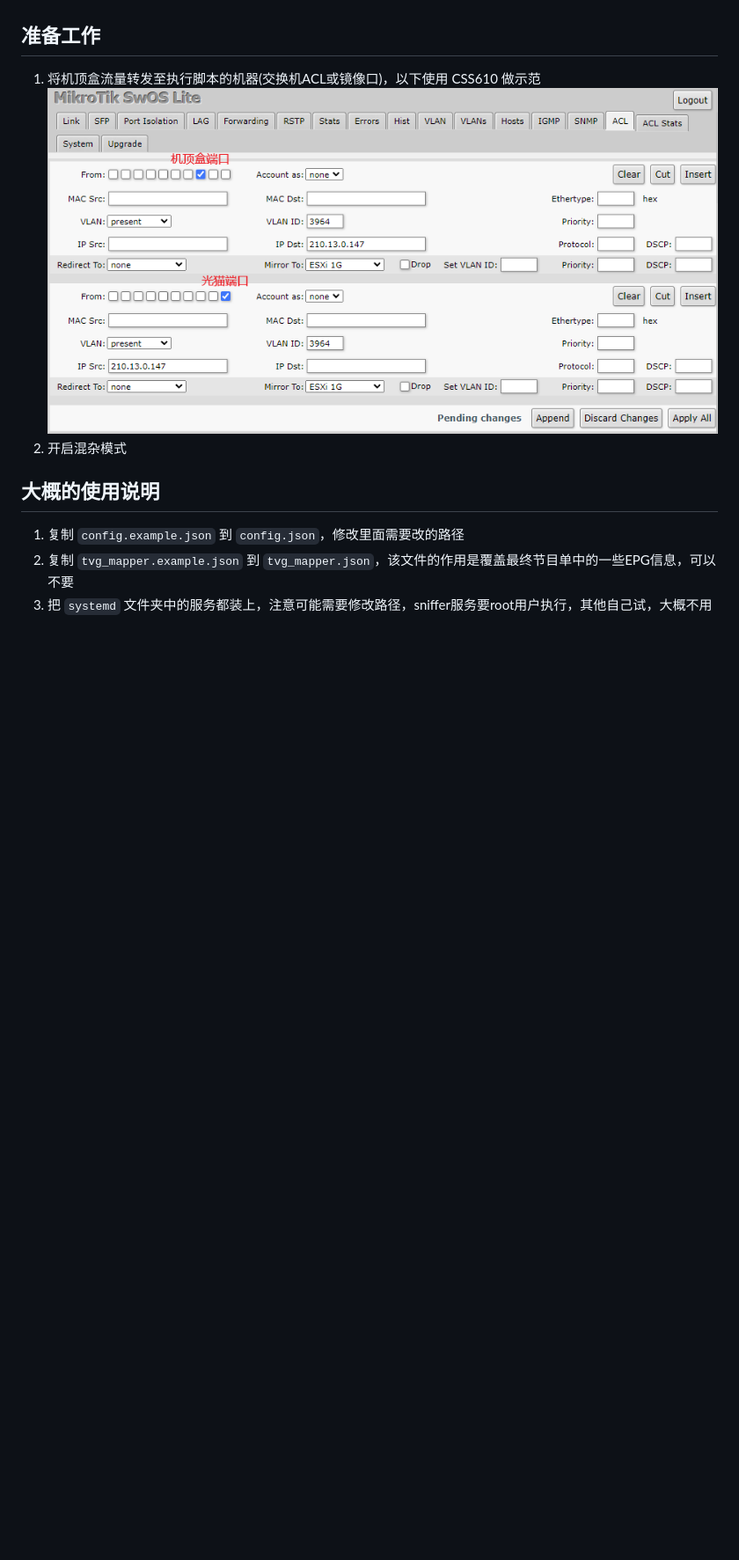
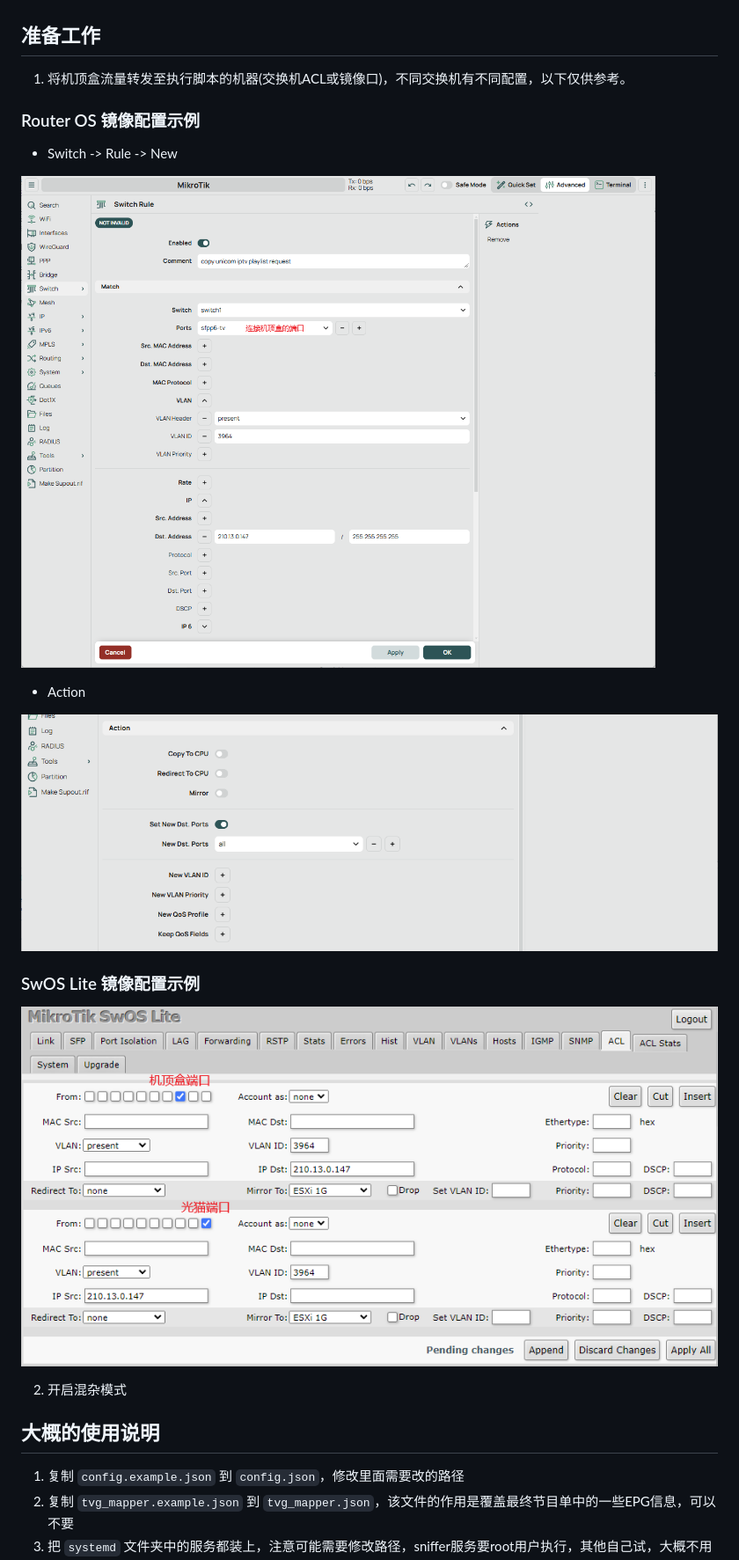
Before and after one commit to zzzz0317/beijing-unicom-iptv-playlist-sniffer, a Markdown page: README.md, the part around the change. Shown at 88% size. Rendered like a GitHub page; pictures changed too: docs/img/ros-crs309-1.png (added), docs/img/ros-crs309-2.png (added); blank space fills up the shorter version.

```diff
--- a/README.md
+++ b/README.md
@@ -5,8 +5,23 @@
 不再依赖他人更新的节目单，机顶盒每次启动时工具嗅探到新的 `user_token` 后自动执行节目单更新，实现节目单自由！
 
 ## 准备工作
-1. 将机顶盒流量转发至执行脚本的机器(交换机ACL或镜像口)，以下使用 CSS610 做示范
-![SwOS 示例](docs/img/swos-lite.png)
+
+1. 将机顶盒流量转发至执行脚本的机器(交换机ACL或镜像口)，不同交换机有不同配置，以下仅供参考。
+
+### Router OS 镜像配置示例
+
+* Switch -> Rule -> New
+
+![Router OS 示例](docs/img/ros-crs309-1.png)
+
+* Action
+
+![Router OS 示例](docs/img/ros-crs309-2.png)
+
+### SwOS Lite 镜像配置示例
+
+![SwOS Lite 示例](docs/img/swos-lite-css610.png)
+
 2. 开启混杂模式
 
 ## 大概的使用说明
```
Also changed, not shown: docs/img/swos-lite-css610.png (renamed from docs/img/swos-lite.png).
